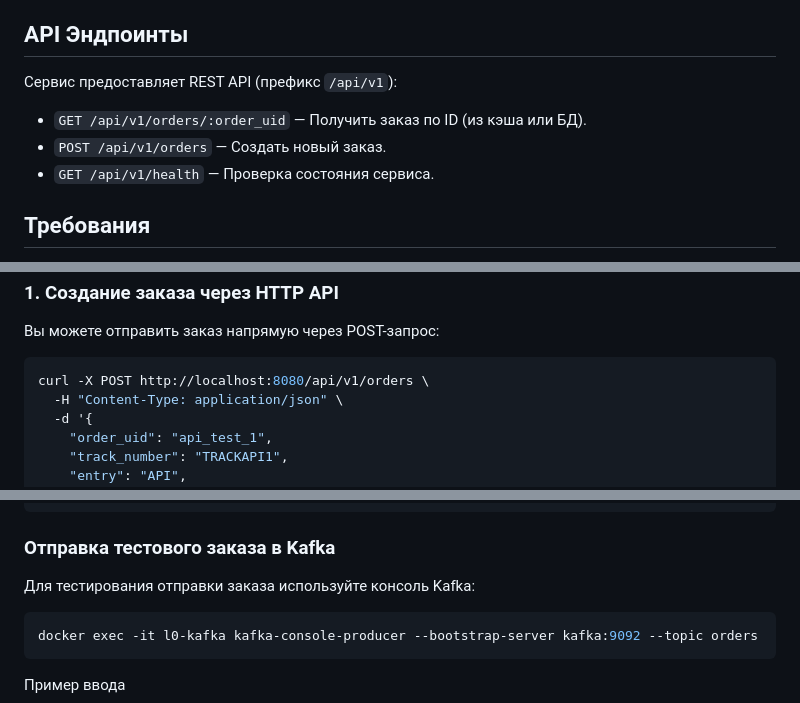
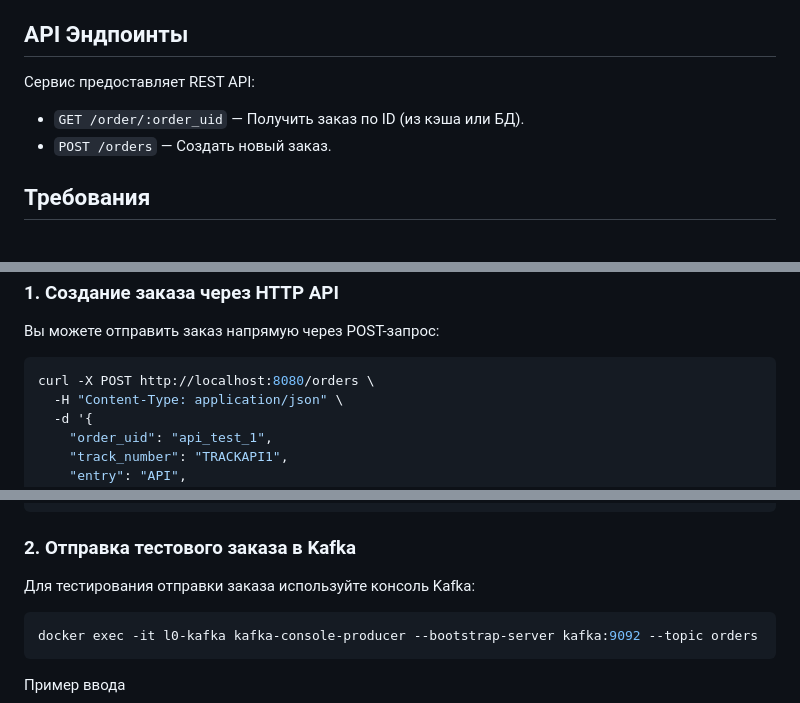
Before and after one commit to ekkapX/order_service, a Markdown page: README.md, 3 parts joined by grey strips. Rendered like a GitHub page.

Commit message:
docs: upd readme

````diff
--- a/README.md
+++ b/README.md
@@ -24,11 +24,10 @@ Order Service - это высокопроизводительный микрос
 
 ## API Эндпоинты
 
-Сервис предоставляет REST API (префикс `/api/v1`):
+Сервис предоставляет REST API:
 
-- `GET /api/v1/orders/:order_uid` — Получить заказ по ID (из кэша или БД).
-- `POST /api/v1/orders` — Создать новый заказ.
-- `GET /api/v1/health` — Проверка состояния сервиса.
+- `GET /order/:order_uid` — Получить заказ по ID (из кэша или БД).
+- `POST /orders` — Создать новый заказ.
 
 ## Требования
 
@@ -63,7 +62,7 @@ Order Service - это высокопроизводительный микрос
 Вы можете отправить заказ напрямую через POST-запрос:
 
 ```bash
-curl -X POST http://localhost:8080/api/v1/orders \
+curl -X POST http://localhost:8080/orders \
   -H "Content-Type: application/json" \
   -d '{
     "order_uid": "api_test_1",
@@ -114,7 +113,7 @@ curl -X POST http://localhost:8080/api/v1/orders \
   }'
 ```
 
-### Отправка тестового заказа в Kafka
+### 2. Отправка тестового заказа в Kafka
    Для тестирования отправки заказа используйте консоль Kafka:
    ```bash
    docker exec -it l0-kafka kafka-console-producer --bootstrap-server kafka:9092 --topic orders
````
